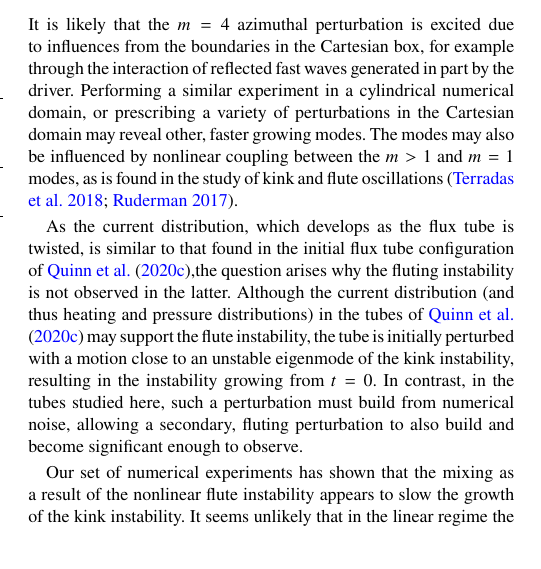
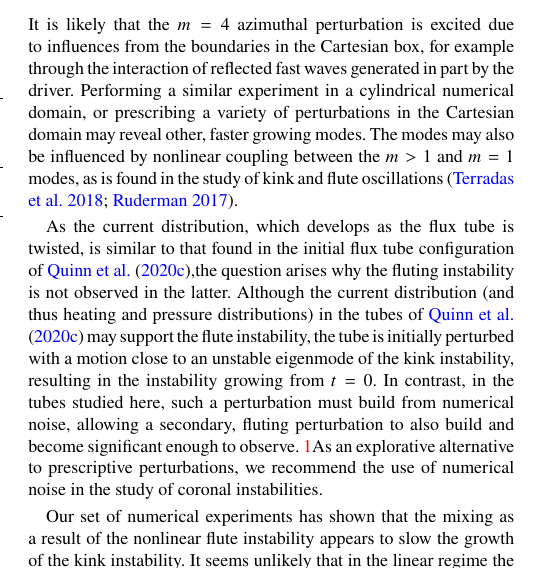
Before and after one commit to rsimitev/coronal-fluting-instability-paper, a LaTeX paper (paper.tex): part of one column of page 8 of 10, cut so that both start at the same text. Compiled offline with pdfLaTeX.

Commit message:
Add comment on recommending use of noise in instability study

```diff
--- a/paper.tex
+++ b/paper.tex
@@ -1014,7 +1014,9 @@ instability, the tube is initially perturbed with a motion close to an unstable
 eigenmode of the kink instability, resulting in the instability growing from
 $t=0$. In contrast, in the tubes studied here, such a perturbation must build
 from numerical noise, allowing a secondary, fluting perturbation to also build
-and become significant enough to observe.
+and become significant enough to observe. \rev{As an explorative alternative to
+prescriptive perturbations, we recommend the use of numerical noise in the
+study of coronal instabilities.}
 
 Our set of numerical experiments has shown that the mixing as a result of the
 nonlinear flute instability appears to slow the growth of the kink instability.
```
